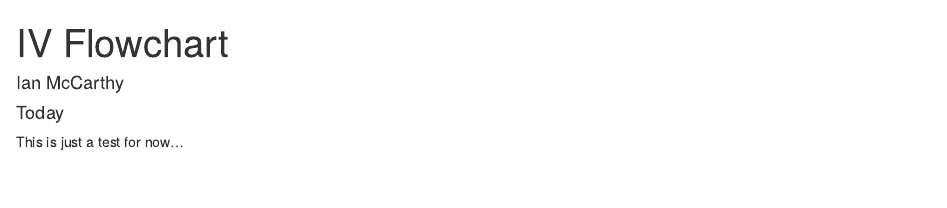
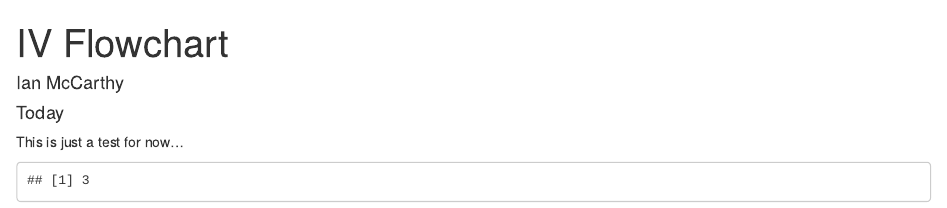
Before and after one commit to imccart/website, an R Markdown document (content/files/iv_flowchart.Rmd): the page in a window 1100 px wide, from its top. The pictures show the output file content/files/iv_flowchart.html that the author committed with the source, opened offline.

Commit message:
Add code chunk

````diff
--- a/content/files/iv_flowchart.Rmd
+++ b/content/files/iv_flowchart.Rmd
@@ -6,3 +6,9 @@ output: html_document
 ---
 
 This is just a test for now...
+
+```{r, echo=F}
+x <- 1
+y <- 2
+x+y
+```
````
Also changed, not shown: content/files/iv_flowchart.html.
